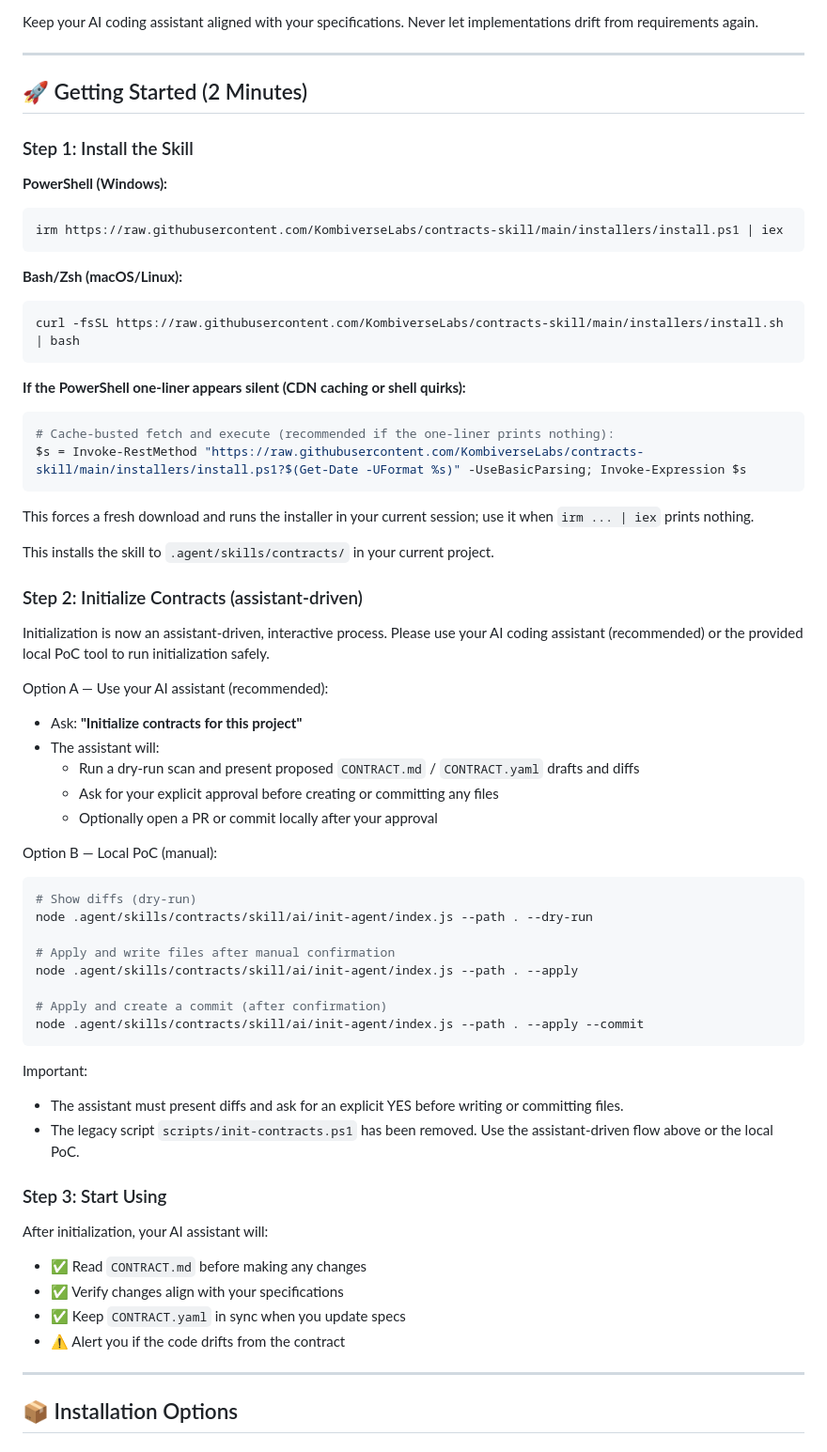
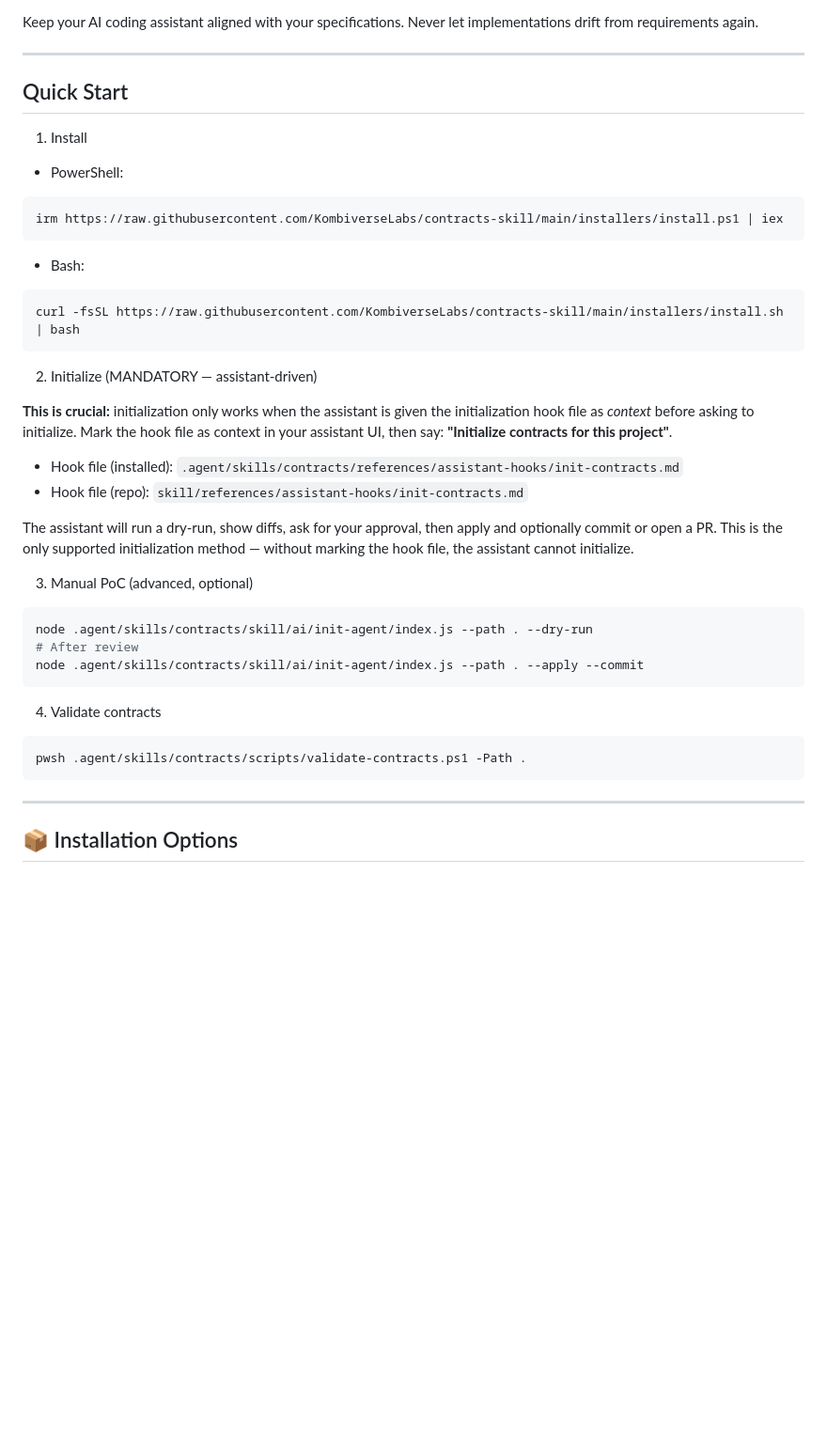
Before and after one commit to KombiverseLabs/contracts-skill, a Markdown page: README.md, the part around one of its changes. Shown at 94% size. Drawn GitHub-style; blank space fills up the shorter version.

Commit message:
docs: shorten README and make assistant-driven initialization mandatory (mark hook as context)

````diff
--- a/README.md
+++ b/README.md
@@ -11,65 +11,42 @@ Keep your AI coding assistant aligned with your specifications. Never let implem
 
 ---
 
-## 🚀 Getting Started (2 Minutes)
+## Quick Start
 
-### Step 1: Install the Skill
+1) Install
 
-**PowerShell (Windows):**
+- PowerShell:
 ```powershell
 irm https://raw.githubusercontent.com/KombiverseLabs/contracts-skill/main/installers/install.ps1 | iex
 ```
 
-**Bash/Zsh (macOS/Linux):**
+- Bash:
 ```bash
 curl -fsSL https://raw.githubusercontent.com/KombiverseLabs/contracts-skill/main/installers/install.sh | bash
 ```
 
-**If the PowerShell one-liner appears silent (CDN caching or shell quirks):**
+2) Initialize (MANDATORY — assistant-driven)
 
-```powershell
-# Cache-busted fetch and execute (recommended if the one-liner prints nothing):
-$s = Invoke-RestMethod "https://raw.githubusercontent.com/KombiverseLabs/contracts-skill/main/installers/install.ps1?$(Get-Date -UFormat %s)" -UseBasicParsing; Invoke-Expression $s
-```
+**This is crucial:** initialization only works when the assistant is given the initialization hook file as _context_ before asking to initialize. Mark the hook file as context in your assistant UI, then say: **"Initialize contracts for this project"**.
 
-This forces a fresh download and runs the installer in your current session; use it when `irm ... | iex` prints nothing.
+- Hook file (installed): `.agent/skills/contracts/references/assistant-hooks/init-contracts.md`
+- Hook file (repo): `skill/references/assistant-hooks/init-contracts.md`
 
-This installs the skill to `.agent/skills/contracts/` in your current project.
+The assistant will run a dry-run, show diffs, ask for your approval, then apply and optionally commit or open a PR. This is the only supported initialization method — without marking the hook file, the assistant cannot initialize.
 
-### Step 2: Initialize Contracts (assistant-driven)
+3) Manual PoC (advanced, optional)
 
-Initialization is now an assistant-driven, interactive process. Please use your AI coding assistant (recommended) or the provided local PoC tool to run initialization safely.
-
-Option A — Use your AI assistant (recommended):
-- Ask: **"Initialize contracts for this project"**
-- The assistant will:
-  - Run a dry-run scan and present proposed `CONTRACT.md` / `CONTRACT.yaml` drafts and diffs
-  - Ask for your explicit approval before creating or committing any files
-  - Optionally open a PR or commit locally after your approval
-
-Option B — Local PoC (manual):
 ```bash
-# Show diffs (dry-run)
 node .agent/skills/contracts/skill/ai/init-agent/index.js --path . --dry-run
-
-# Apply and write files after manual confirmation
-node .agent/skills/contracts/skill/ai/init-agent/index.js --path . --apply
-
-# Apply and create a commit (after confirmation)
+# After review
 node .agent/skills/contracts/skill/ai/init-agent/index.js --path . --apply --commit
 ```
 
-Important:
-- The assistant must present diffs and ask for an explicit YES before writing or committing files.
-- The legacy script `scripts/init-contracts.ps1` has been removed. Use the assistant-driven flow above or the local PoC.
+4) Validate contracts
 
-### Step 3: Start Using
-
-After initialization, your AI assistant will:
-- ✅ Read `CONTRACT.md` before making any changes
-- ✅ Verify changes align with your specifications
-- ✅ Keep `CONTRACT.yaml` in sync when you update specs
-- ⚠️ Alert you if the code drifts from the contract
+```powershell
+pwsh .agent/skills/contracts/scripts/validate-contracts.ps1 -Path .
+```
 
 ---
 
````
Also changed, not shown: other parts of README.md (+7 -9 lines).
